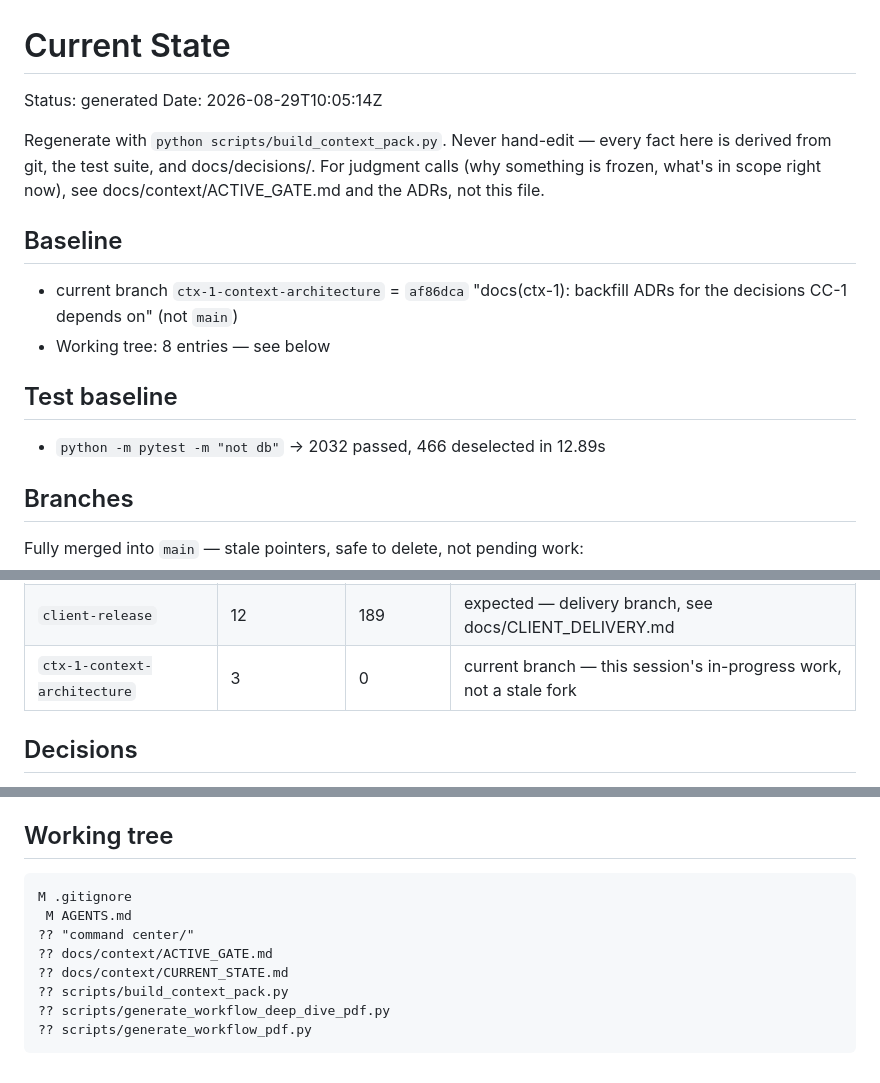
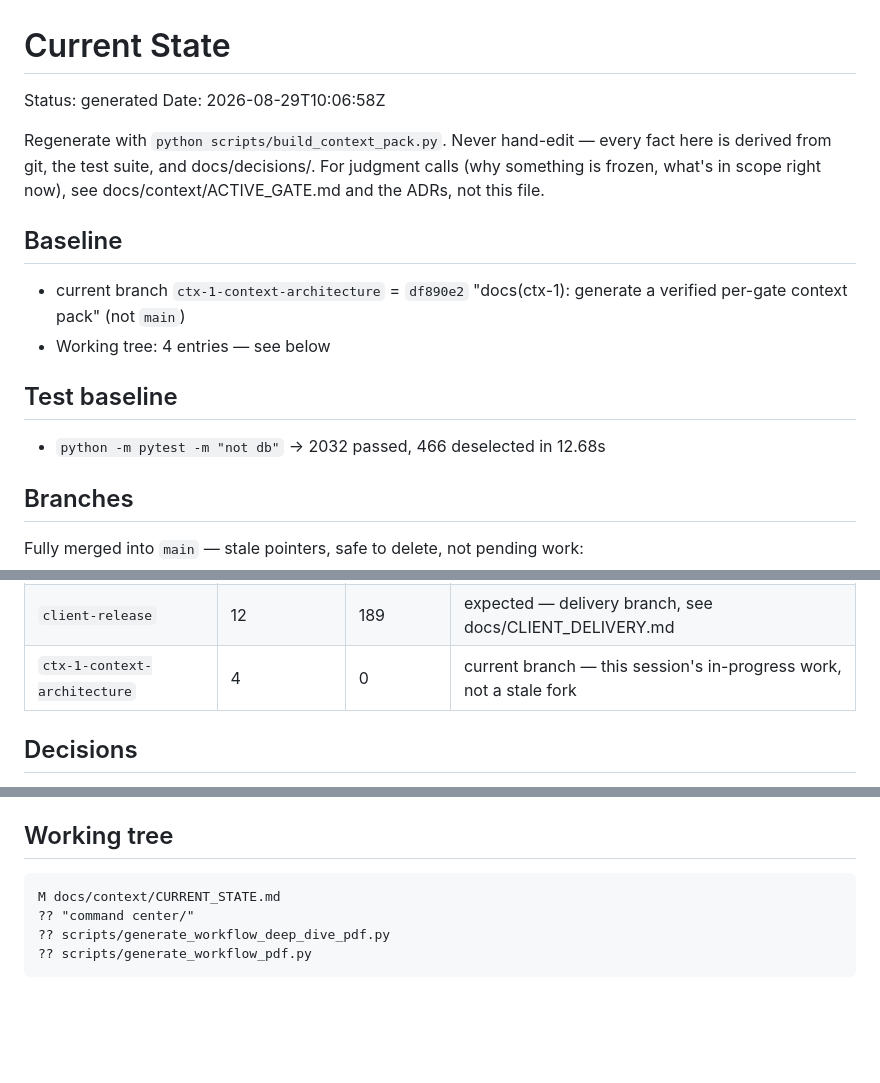
Before and after one commit to Joseph5157/latestone, a Markdown page: docs/context/CURRENT_STATE.md, 3 parts joined by grey strips. Drawn GitHub-style; blank space fills up the shorter version.

Commit message:
chore(ctx-1): regenerate CURRENT_STATE.md at HEAD df890e2
A tracked-but-generated file naturally drifts by one commit the moment
it is committed, since it records its own HEAD. Re-running the
generator and committing the refresh closes that gap rather than
leaving the tracked copy one commit stale.

Co-Authored-By: Claude Opus 5 <noreply@anthropic.com>

````diff
--- a/docs/context/CURRENT_STATE.md
+++ b/docs/context/CURRENT_STATE.md
@@ -1,7 +1,7 @@
 # Current State
 
 Status: generated
-Date: 2026-08-29T10:05:14Z
+Date: 2026-08-29T10:06:58Z
 
 Regenerate with `python scripts/build_context_pack.py`. Never hand-edit —
 every fact here is derived from git, the test suite, and docs/decisions/.
@@ -10,12 +10,12 @@ see docs/context/ACTIVE_GATE.md and the ADRs, not this file.
 
 ## Baseline
 
-- current branch `ctx-1-context-architecture` = `af86dca` "docs(ctx-1): backfill ADRs for the decisions CC-1 depends on" (not `main`)
-- Working tree: 8 entries — see below
+- current branch `ctx-1-context-architecture` = `df890e2` "docs(ctx-1): generate a verified per-gate context pack" (not `main`)
+- Working tree: 4 entries — see below
 
 ## Test baseline
 
-- `python -m pytest -m "not db"` → 2032 passed, 466 deselected in 12.89s
+- `python -m pytest -m "not db"` → 2032 passed, 466 deselected in 12.68s
 
 ## Branches
 
@@ -44,7 +44,7 @@ Diverged from `main` (has commits `main` doesn't):
 |---|---|---|---|
 | `client-demo-1` | 7 | 39 | expected — delivery branch, see docs/CLIENT_DELIVERY.md |
 | `client-release` | 12 | 189 | expected — delivery branch, see docs/CLIENT_DELIVERY.md |
-| `ctx-1-context-architecture` | 3 | 0 | current branch — this session's in-progress work, not a stale fork |
+| `ctx-1-context-architecture` | 4 | 0 | current branch — this session's in-progress work, not a stale fork |
 
 ## Decisions
 
@@ -67,12 +67,8 @@ CC-1 Phase 0 — Repository reconciliation and demo prerequisites — full detai
 ## Working tree
 
 ```
-M .gitignore
- M AGENTS.md
+M docs/context/CURRENT_STATE.md
 ?? "command center/"
-?? docs/context/ACTIVE_GATE.md
-?? docs/context/CURRENT_STATE.md
-?? scripts/build_context_pack.py
 ?? scripts/generate_workflow_deep_dive_pdf.py
 ?? scripts/generate_workflow_pdf.py
 ```
````
